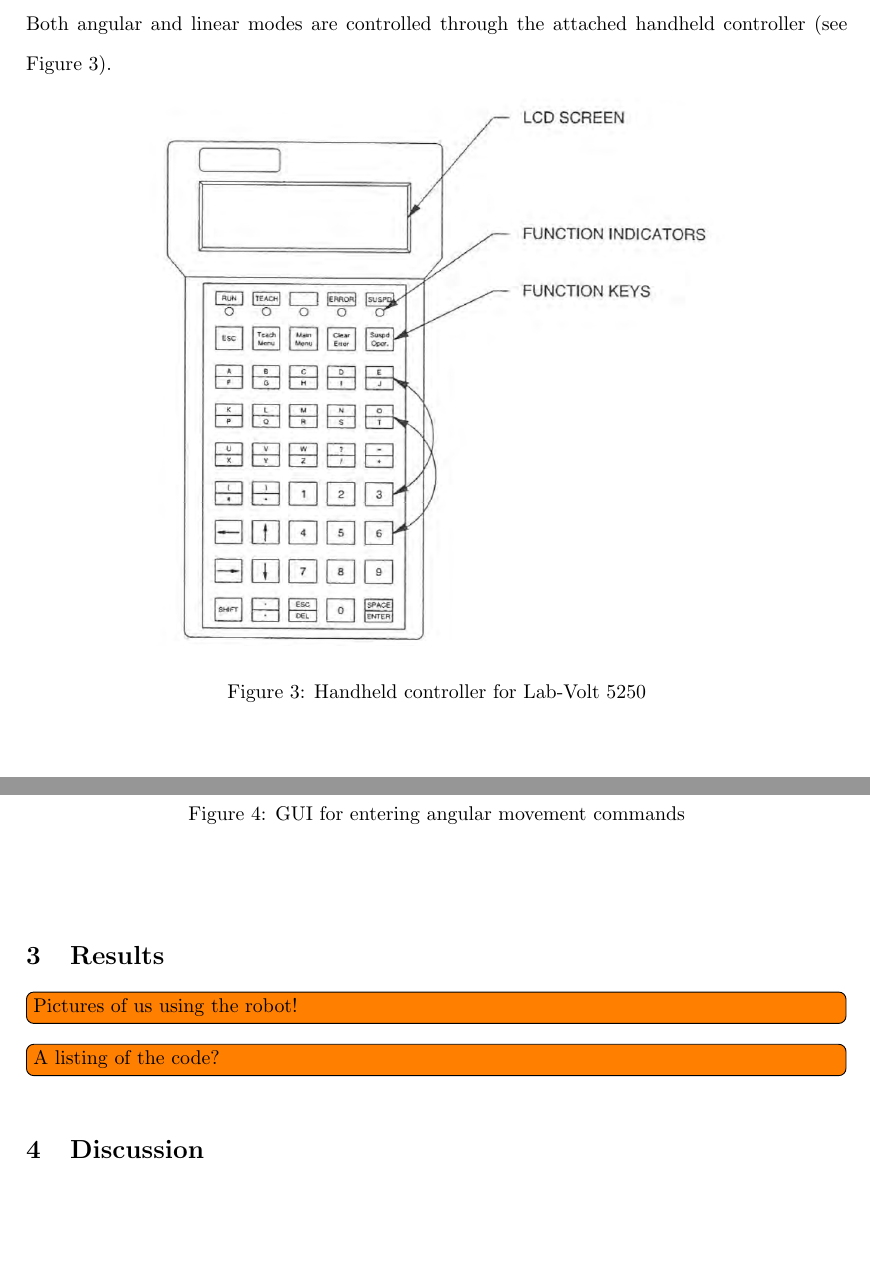
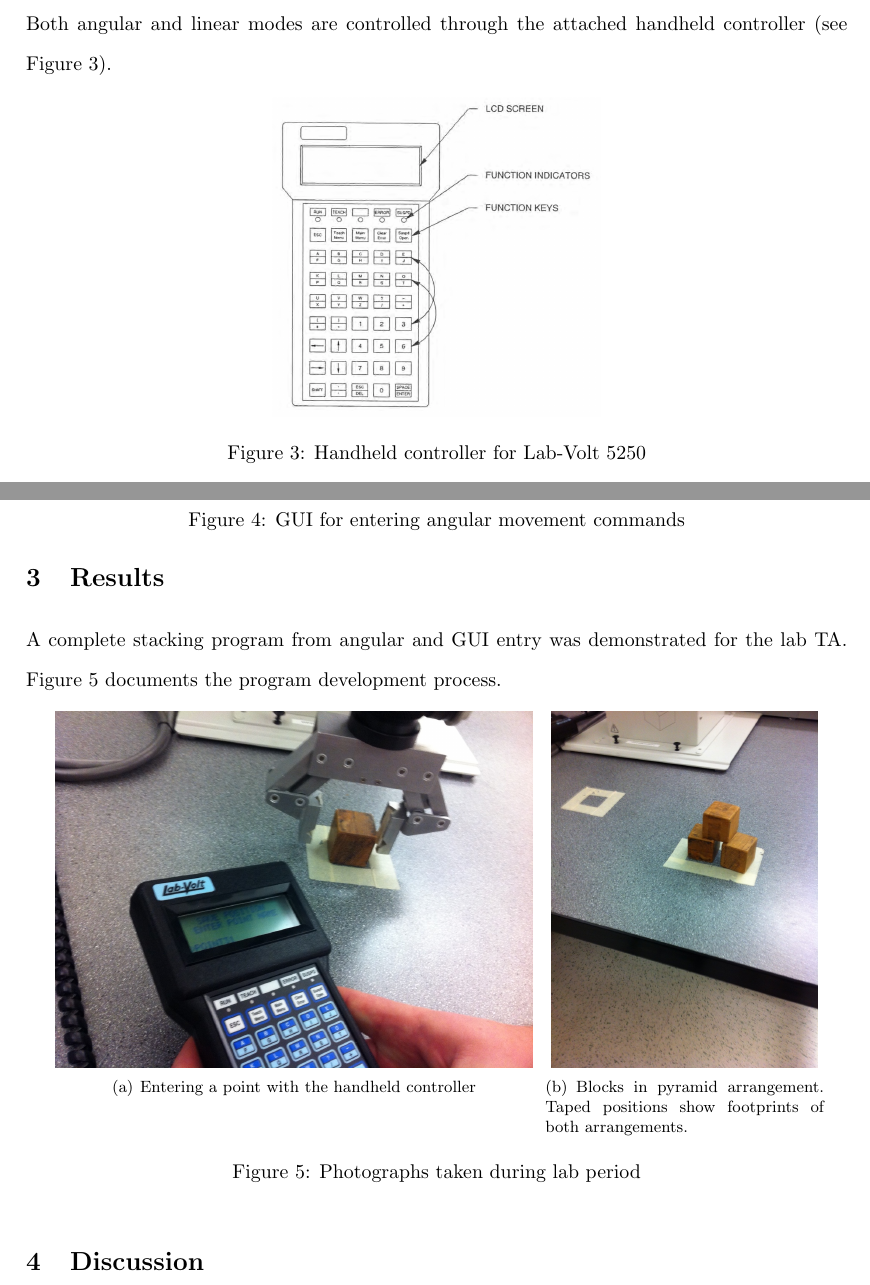
Before and after one commit to trstephen/elec360, a LaTeX document (lab04/elec360_Lab_04.tex, which reads lab04/sections/intro.tex, lab04/sections/results.tex): two parts of pages 3 and 4 of 5, joined at a grey line, cut so that both start at the same text, the shorter picture padded with empty space. Compiled offline with pdfLaTeX.

Commit message:
Add lab04 results
- Draft done

```diff
--- a/lab04/sections/intro.tex
+++ b/lab04/sections/intro.tex
@@ -23,7 +23,7 @@ Both angular and linear modes are controlled through the attached handheld contr
 
 \begin{figure}[tbph]
   \centering
-  \includegraphics[width=0.7\linewidth]{graphics/handheld}
+  \includegraphics[width=0.4\linewidth]{graphics/handheld}
   \caption{Handheld controller for Lab-Volt 5250}
   \label{fig:handheld}
 \end{figure}
--- a/lab04/sections/results.tex
+++ b/lab04/sections/results.tex
@@ -1,3 +1,19 @@
 \section{Results}\label{sec:results}
-\todo[inline]{Pictures of us using the robot!}
-\todo[inline]{A listing of the code?}
+A complete stacking program from angular and GUI entry was demonstrated for the lab TA.
+Figure~\ref{fig:lab-photos} documents the program development process.
+
+\begin{figure}[htpb]
+  \centering
+  \subfigure[Entering a point with the handheld controller]
+  {
+    \includegraphics[height=0.28\textheight]{graphics/enter-points}
+    \label{subfig:handheld}
+  }
+  \subfigure[Blocks in pyramid arrangement. Taped positions show footprints of both arrangements.]
+  {
+    \includegraphics[height=0.28\textheight]{graphics/pyramid-arrangement}
+    \label{subfig:pyramid}
+  }
+  \caption{Photographs taken during lab period}
+  \label{fig:lab-photos}
+\end{figure}
```
Also changed, not shown: lab04/elec360_Lab_04.pdf, lab04/graphics/enter-points.jpg (added), lab04/graphics/pyramid-arrangement.jpg (added), lab04/sections/intro.tex (2 more changed lines).
